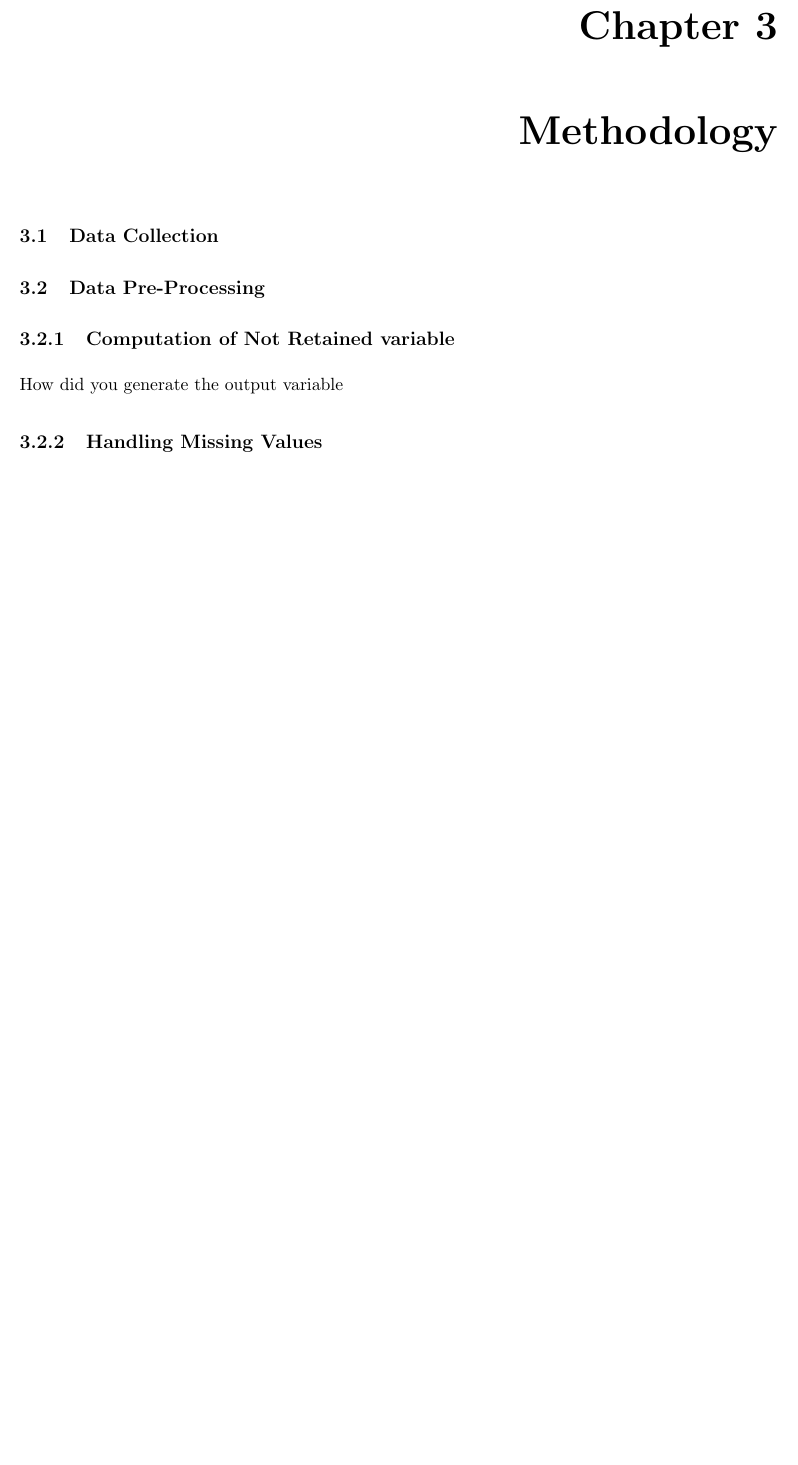
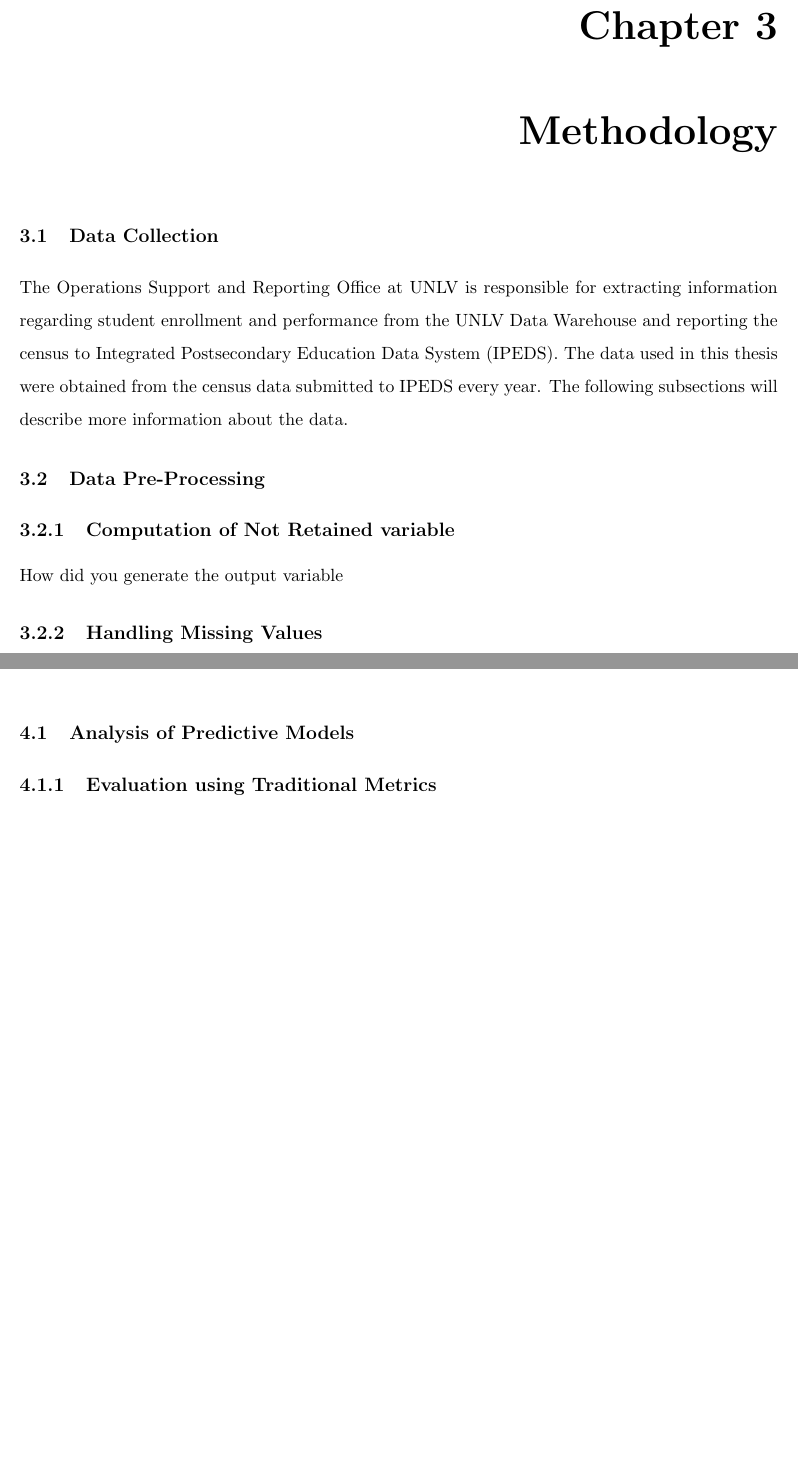
Before and after one commit to AdityaRajuladevi/UNLV-Thesis, a LaTeX thesis (unlv-thesis-Aditya/unlv-thesis.tex): part of page 19 of 24 before the commit and two parts of pages 19 and 20 of 24 after it, the two joined at a grey line, cut so that both start at the same text, the shorter picture padded with empty space. Compiled offline with pdfLaTeX; a LaTeX package or settings file that is missing is left out.

Commit message:
Some more additions

```diff
--- a/unlv-thesis-Aditya/unlv-thesis.tex
+++ b/unlv-thesis-Aditya/unlv-thesis.tex
@@ -268,6 +268,7 @@ In this section we discuss various models that were used in this thesis to analy
 
 \section{Data Collection}
 
+The Operations Support and Reporting Office at UNLV is responsible for extracting information regarding student enrollment and performance from the UNLV Data Warehouse and reporting the census to Integrated Postsecondary Education Data System (IPEDS). The data used in this thesis were obtained from the census data submitted to IPEDS every year. The following subsections will describe more information about the data.
 
 \section {Data Pre-Processing}
 \subsection {Computation of Not Retained variable}
@@ -281,7 +282,8 @@ check the correlation of factors
 
 
 \chapter{Experimental Results} \label{chapter:experiment_results}
-
+\section {Analysis of Predictive Models}
+\subsection {Evaluation using Traditional Metrics}
 \chapter{Conclusion} \label{chapter:conclusion}
 %%%
 %%% The bibliography - you can change the alpha to suit your style if you don't like it is it is.
```
Also changed, not shown: unlv-thesis-Aditya/unlv-thesis.pdf, 5 other files.
